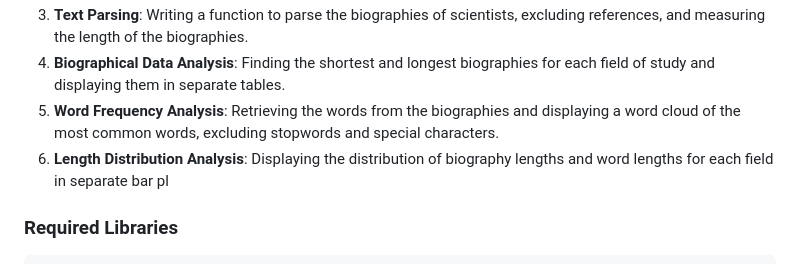
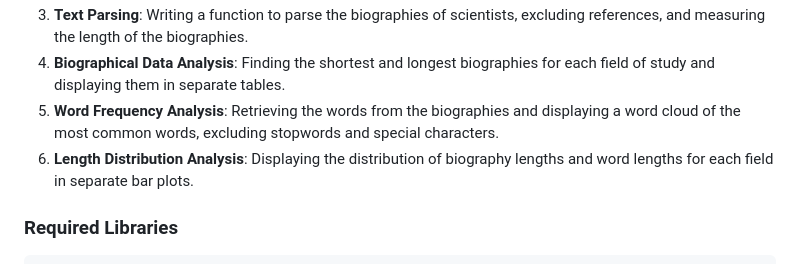
Before and after one commit to lisabensoussan/Sampling-Data-Wrangling-and-Visualization, a Markdown page: README.md, the part around the change. GitHub-like rendering.

```diff
--- a/README.md
+++ b/README.md
@@ -31,7 +31,7 @@ In this section, data is scraped from the Wikipedia page on notable female scien
 3. **Text Parsing**: Writing a function to parse the biographies of scientists, excluding references, and measuring the length of the biographies.
 4. **Biographical Data Analysis**: Finding the shortest and longest biographies for each field of study and displaying them in separate tables.
 5. **Word Frequency Analysis**: Retrieving the words from the biographies and displaying a word cloud of the most common words, excluding stopwords and special characters.
-6. **Length Distribution Analysis**: Displaying the distribution of biography lengths and word lengths for each field in separate bar pl
+6. **Length Distribution Analysis**: Displaying the distribution of biography lengths and word lengths for each field in separate bar plots.
 
 
 ### Required Libraries
```
